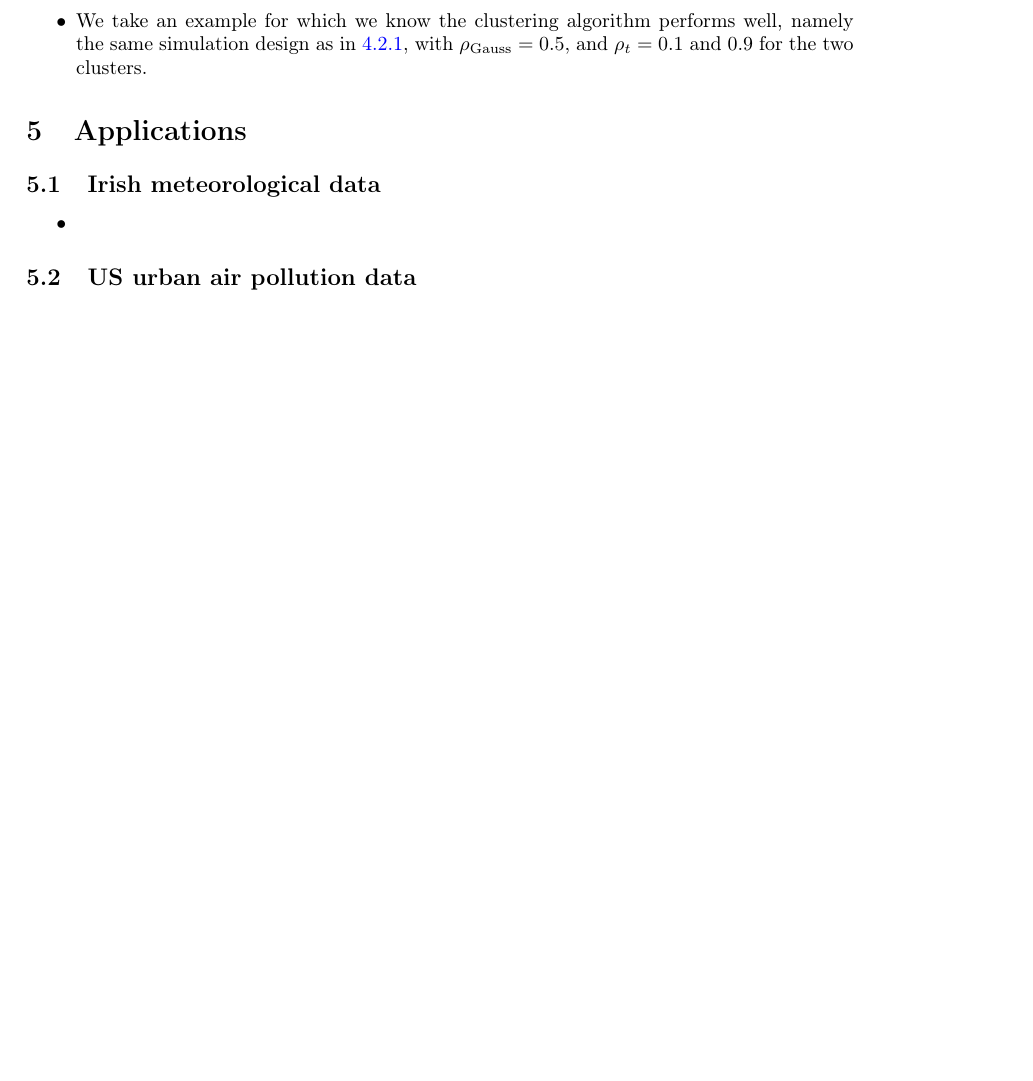
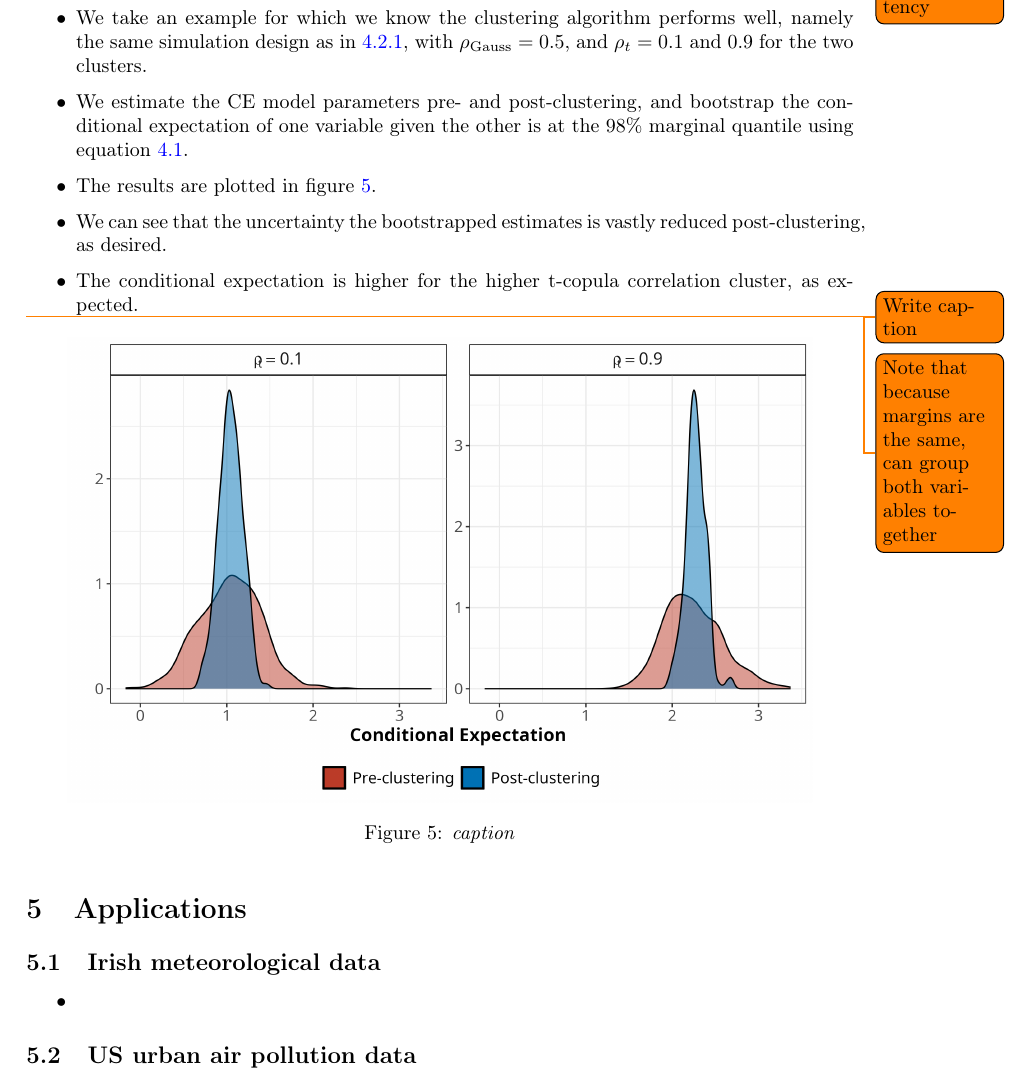
Before and after one commit to potoole7/ce_clust, a LaTeX paper (latex/main.tex): part of page 9 of 10 before the commit and part of page 9 of 11 after it, cut so that both start at the same text, the shorter picture padded with empty space. Compiled offline with pdfLaTeX.

Commit message:
Update simulations draft with bootstrapping section

```diff
--- a/latex/main.tex
+++ b/latex/main.tex
@@ -308,7 +310,22 @@ Our Gaussian copula simulation design for a single ``location'', nomenclature ch
 % Results
 \begin{itemize}
   \item We take an example for which we know the clustering algorithm performs well, namely the same simulation design as in \ref{subsubsec:sim_competing_methods}, with $\rho_{\text{Gauss}} = 0.5$, and $\rho_{t} = 0.1$ and $0.9$ for the two clusters.
+  \item We estimate the CE model parameters pre- and post-clustering, and bootstrap the conditional expectation of one variable given the other is at the $98\%$ marginal quantile using equation \ref{eq:boot}.
+  \item The results are plotted in figure \ref{fig:04_bootstrap}.
+  \item We can see that the uncertainty the bootstrapped estimates is vastly reduced post-clustering, as desired.
+  \item The conditional expectation is higher for the higher t-copula correlation cluster, as expected.
+
 \end{itemize}
+
+\todo{Write caption}
+\todo{Note that because margins are the same, can group both variables together}
+\begin{figure}[H]
+    \centering
+    \includegraphics[width = 0.9\linewidth]{plots/sim_01e_bootstrap.png}
+    \caption{\emph{caption}}
+    \label{fig:04_bootstrap}
+\end{figure}
+
 
 \section{Applications}
 \subsection{Irish meteorological data} \label{subsec:app_irl}
```
Also changed, not shown: latex/main.pdf, latex/main.tex (4 more changed lines).
